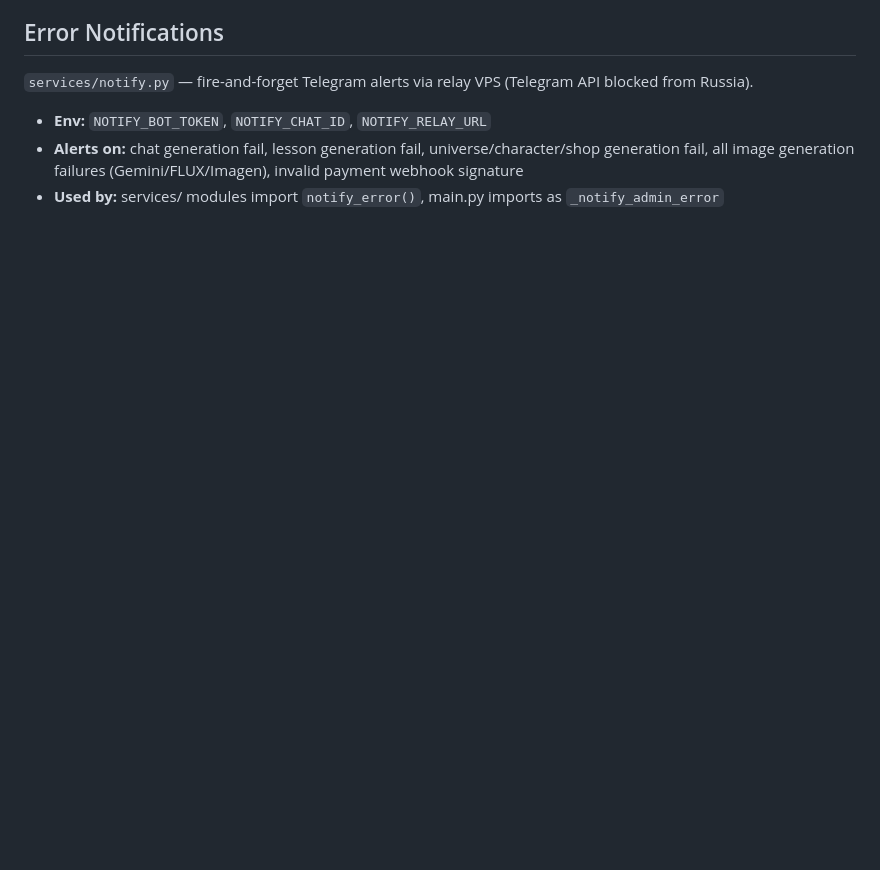
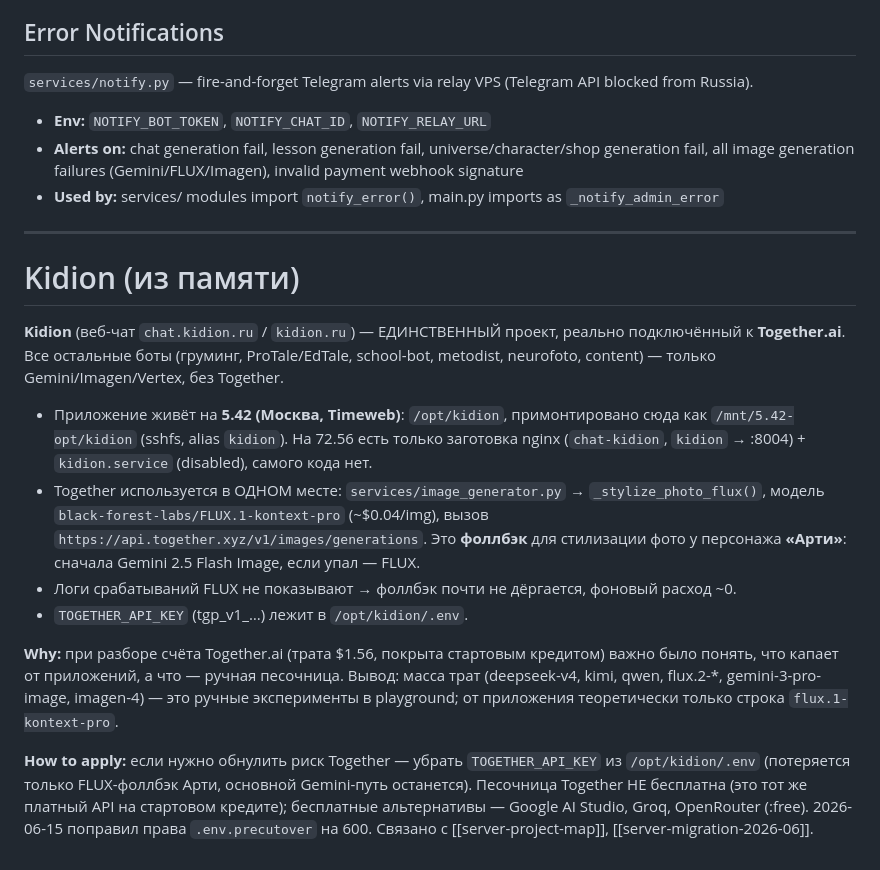
Before and after one commit to kotyadji-coder/kidion, a Markdown page: CLAUDE.md, the part around the change. GitHub-like rendering; blank space fills up the shorter version.

Commit message:
auto: backup 2026-06-23

```diff
--- a/CLAUDE.md
+++ b/CLAUDE.md
@@ -381,3 +381,17 @@ Token usage from every Gemini call is sent to the centralized LLM Dashboard (`ht
 - **Env:** `NOTIFY_BOT_TOKEN`, `NOTIFY_CHAT_ID`, `NOTIFY_RELAY_URL`
 - **Alerts on:** chat generation fail, lesson generation fail, universe/character/shop generation fail, all image generation failures (Gemini/FLUX/Imagen), invalid payment webhook signature
 - **Used by:** services/ modules import `notify_error()`, main.py imports as `_notify_admin_error`
+
+---
+# Kidion (из памяти)
+
+**Kidion** (веб-чат `chat.kidion.ru` / `kidion.ru`) — ЕДИНСТВЕННЫЙ проект, реально подключённый к **Together.ai**. Все остальные боты (груминг, ProTale/EdTale, school-bot, metodist, neurofoto, content) — только Gemini/Imagen/Vertex, без Together.
+
+- Приложение живёт на **5.42 (Москва, Timeweb)**: `/opt/kidion`, примонтировано сюда как `/mnt/5.42-opt/kidion` (sshfs, alias `kidion`). На 72.56 есть только заготовка nginx (`chat-kidion`, `kidion` → :8004) + `kidion.service` (disabled), самого кода нет.
+- Together используется в ОДНОМ месте: `services/image_generator.py` → `_stylize_photo_flux()`, модель `black-forest-labs/FLUX.1-kontext-pro` (~$0.04/img), вызов `https://api.together.xyz/v1/images/generations`. Это **фоллбэк** для стилизации фото у персонажа **«Арти»**: сначала Gemini 2.5 Flash Image, если упал — FLUX.
+- Логи срабатываний FLUX не показывают → фоллбэк почти не дёргается, фоновый расход ~0.
+- `TOGETHER_API_KEY` (tgp_v1_…) лежит в `/opt/kidion/.env`.
+
+**Why:** при разборе счёта Together.ai (трата $1.56, покрыта стартовым кредитом) важно было понять, что капает от приложений, а что — ручная песочница. Вывод: масса трат (deepseek-v4, kimi, qwen, flux.2-*, gemini-3-pro-image, imagen-4) — это ручные эксперименты в playground; от приложения теоретически только строка `flux.1-kontext-pro`.
+
+**How to apply:** если нужно обнулить риск Together — убрать `TOGETHER_API_KEY` из `/opt/kidion/.env` (потеряется только FLUX-фоллбэк Арти, основной Gemini-путь останется). Песочница Together НЕ бесплатна (это тот же платный API на стартовом кредите); бесплатные альтернативы — Google AI Studio, Groq, OpenRouter (:free). 2026-06-15 поправил права `.env.precutover` на 600. Связано с [[server-project-map]], [[server-migration-2026-06]].
```
